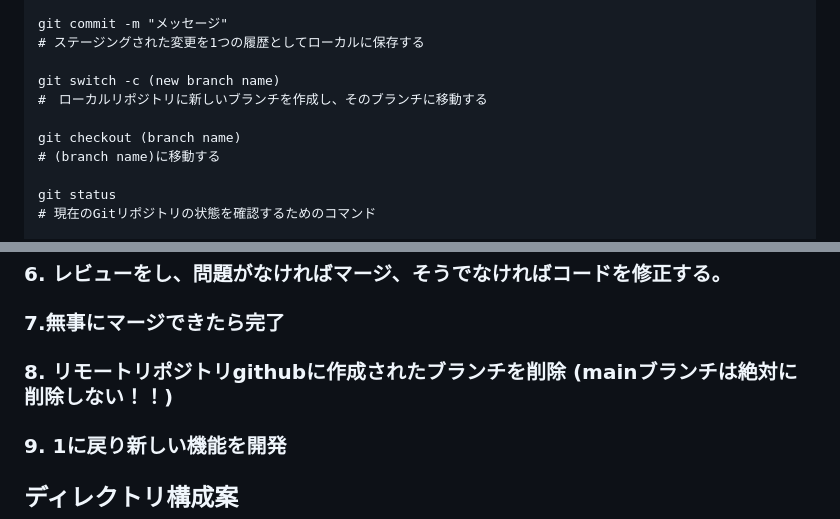
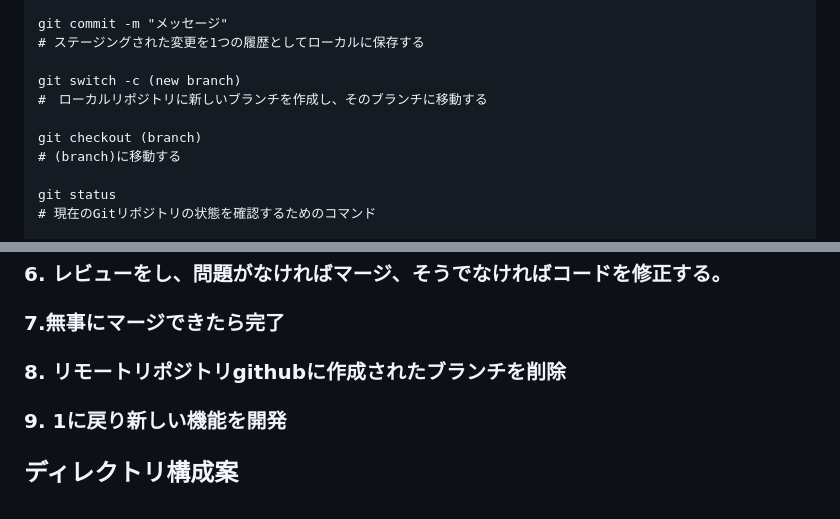
Before and after one commit to souma1024/original_dictionary_app, a Markdown page: README.md, 2 parts joined by grey strips. GitHub-like rendering.

```diff
--- a/README.md
+++ b/README.md
@@ -77,11 +77,11 @@ git add (file or directory)
 git commit -m "メッセージ"
 # ステージングされた変更を1つの履歴としてローカルに保存する
 
-git switch -c (new branch name)
+git switch -c (new branch)
 #　ローカルリポジトリに新しいブランチを作成し、そのブランチに移動する
 
-git checkout (branch name)
-# (branch name)に移動する
+git checkout (branch)
+# (branch)に移動する
 
 git status
 # 現在のGitリポジトリの状態を確認するためのコマンド
@@ -159,7 +159,7 @@ original_dictionary_app> fvm flutter run
 
 ### 7.無事にマージできたら完了
 
-### 8. リモートリポジトリgithubに作成されたブランチを削除 (<span style="color:red;">mainブランチは絶対に削除しない！！</span>)
+### 8. リモートリポジトリgithubに作成されたブランチを削除
 
 ### 9. 1に戻り新しい機能を開発
 
```
